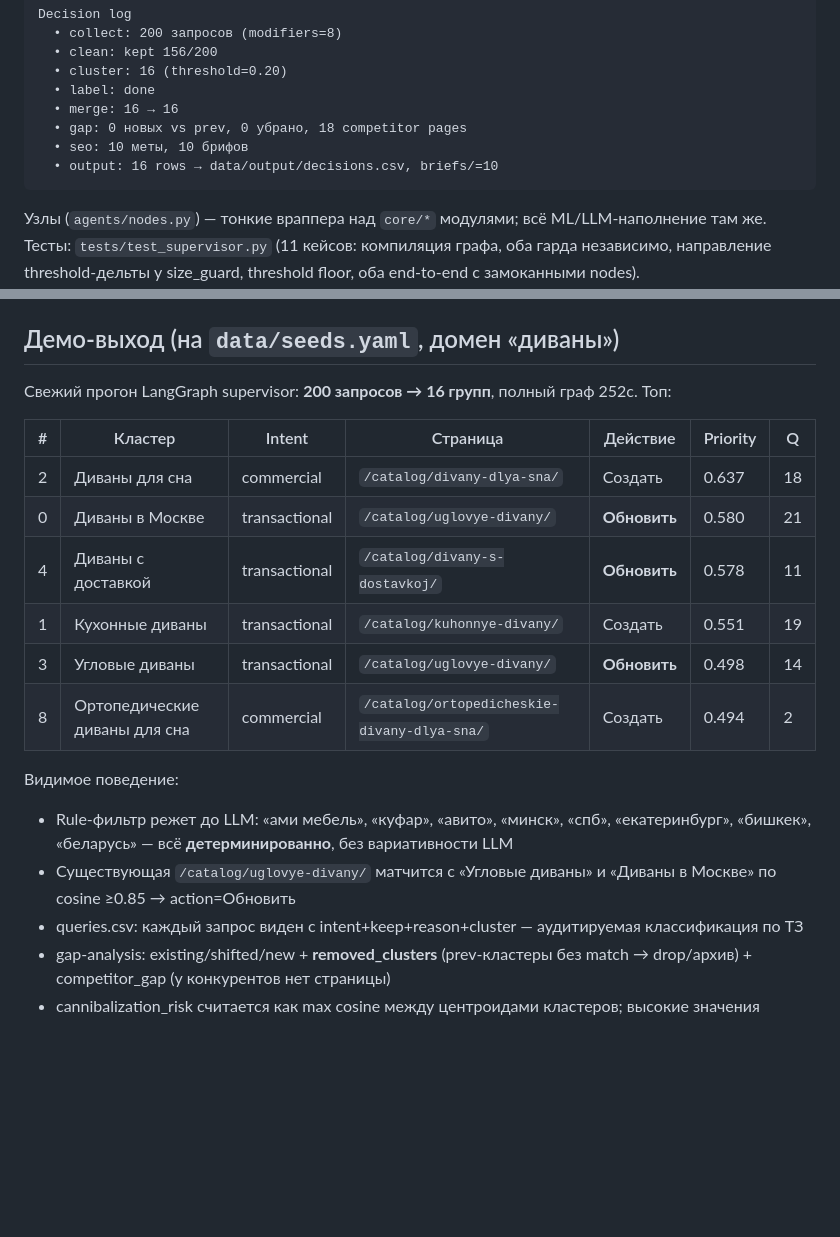
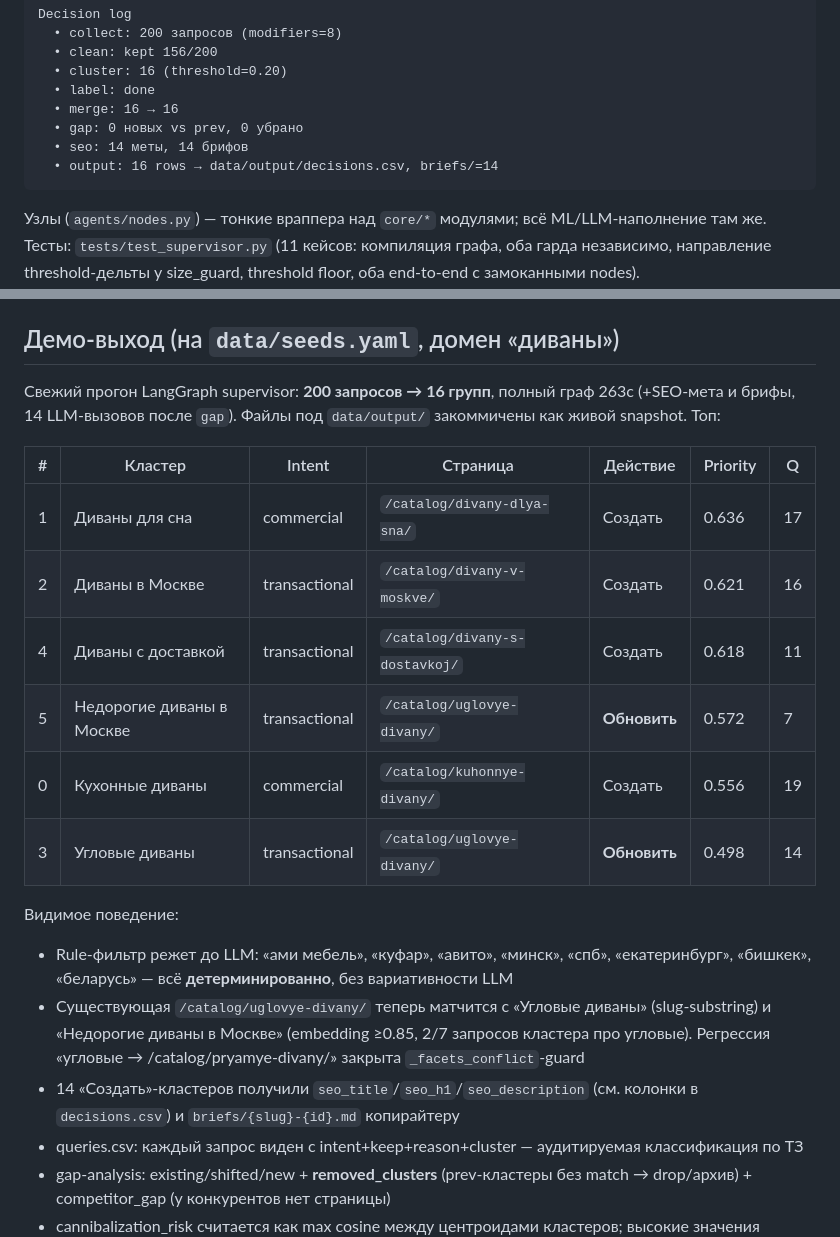
Before and after one commit to brownjuly2003-code/appfox-test-task, a Markdown page: README.md, 2 parts joined by grey strips. Rendered like a GitHub page; blank space fills up the shorter version.

Commit message:
docs(readme): синхронизация demo-блока с актуальным snapshot
Закрытие последнего замечания ревью (8/10 → ближе к 9):

- Decision log: seo: 10 → 14, briefs/=10 → 14
- Топ-таблица обновлена под свежий decisions.csv (cluster IDs, priorities,
  recommended_page после fix landing matching)
- «Видимое поведение» теперь упоминает закрытие регрессии «угловые vs прямые»
  через _facets_conflict и пример с «Недорогие диваны в Москве» (legitimate
  match, 2/7 запросов про угловые)
- 252с → 263с (теперь полный граф включает SEO-генерацию)

````diff
--- a/README.md
+++ b/README.md
@@ -95,9 +95,9 @@ Decision log
   • cluster: 16 (threshold=0.20)
   • label: done
   • merge: 16 → 16
-  • gap: 0 новых vs prev, 0 убрано, 18 competitor pages
-  • seo: 10 меты, 10 брифов
-  • output: 16 rows → data/output/decisions.csv, briefs/=10
+  • gap: 0 новых vs prev, 0 убрано
+  • seo: 14 меты, 14 брифов
+  • output: 16 rows → data/output/decisions.csv, briefs/=14
 ```
 
 Узлы (`agents/nodes.py`) — тонкие враппера над `core/*` модулями; всё ML/LLM-наполнение там же. Тесты: `tests/test_supervisor.py` (11 кейсов: компиляция графа, оба гарда независимо, направление threshold-дельты у size_guard, threshold floor, оба end-to-end с замоканными nodes).
@@ -114,20 +114,21 @@ Decision log
 
 ## Демо-выход (на `data/seeds.yaml`, домен «диваны»)
 
-Свежий прогон LangGraph supervisor: **200 запросов → 16 групп**, полный граф 252с. Топ:
+Свежий прогон LangGraph supervisor: **200 запросов → 16 групп**, полный граф 263с (+SEO-мета и брифы, 14 LLM-вызовов после `gap`). Файлы под `data/output/` закоммичены как живой snapshot. Топ:
 
 | # | Кластер | Intent | Страница | Действие | Priority | Q |
 |---|---|---|---|---|---|---|
-| 2 | Диваны для сна | commercial | `/catalog/divany-dlya-sna/` | Создать | 0.637 | 18 |
-| 0 | Диваны в Москве | transactional | `/catalog/uglovye-divany/` | **Обновить** | 0.580 | 21 |
-| 4 | Диваны с доставкой | transactional | `/catalog/divany-s-dostavkoj/` | **Обновить** | 0.578 | 11 |
-| 1 | Кухонные диваны | transactional | `/catalog/kuhonnye-divany/` | Создать | 0.551 | 19 |
+| 1 | Диваны для сна | commercial | `/catalog/divany-dlya-sna/` | Создать | 0.636 | 17 |
+| 2 | Диваны в Москве | transactional | `/catalog/divany-v-moskve/` | Создать | 0.621 | 16 |
+| 4 | Диваны с доставкой | transactional | `/catalog/divany-s-dostavkoj/` | Создать | 0.618 | 11 |
+| 5 | Недорогие диваны в Москве | transactional | `/catalog/uglovye-divany/` | **Обновить** | 0.572 | 7 |
+| 0 | Кухонные диваны | commercial | `/catalog/kuhonnye-divany/` | Создать | 0.556 | 19 |
 | 3 | Угловые диваны | transactional | `/catalog/uglovye-divany/` | **Обновить** | 0.498 | 14 |
-| 8 | Ортопедические диваны для сна | commercial | `/catalog/ortopedicheskie-divany-dlya-sna/` | Создать | 0.494 | 2 |
 
 Видимое поведение:
 - Rule-фильтр режет до LLM: «ами мебель», «куфар», «авито», «минск», «спб», «екатеринбург», «бишкек», «беларусь» — всё **детерминированно**, без вариативности LLM
-- Существующая `/catalog/uglovye-divany/` матчится с «Угловые диваны» и «Диваны в Москве» по cosine ≥0.85 → action=Обновить
+- Существующая `/catalog/uglovye-divany/` теперь матчится с «Угловые диваны» (slug-substring) и «Недорогие диваны в Москве» (embedding ≥0.85, 2/7 запросов кластера про угловые). Регрессия «угловые → /catalog/pryamye-divany/» закрыта `_facets_conflict`-guard
+- 14 «Создать»-кластеров получили `seo_title`/`seo_h1`/`seo_description` (см. колонки в `decisions.csv`) и `briefs/{slug}-{id}.md` копирайтеру
 - queries.csv: каждый запрос виден с intent+keep+reason+cluster — аудитируемая классификация по ТЗ
 - gap-analysis: existing/shifted/new + **removed_clusters** (prev-кластеры без match → drop/архив) + competitor_gap (у конкурентов нет страницы)
 - cannibalization_risk считается как max cosine между центроидами кластеров; высокие значения снижают priority
````
